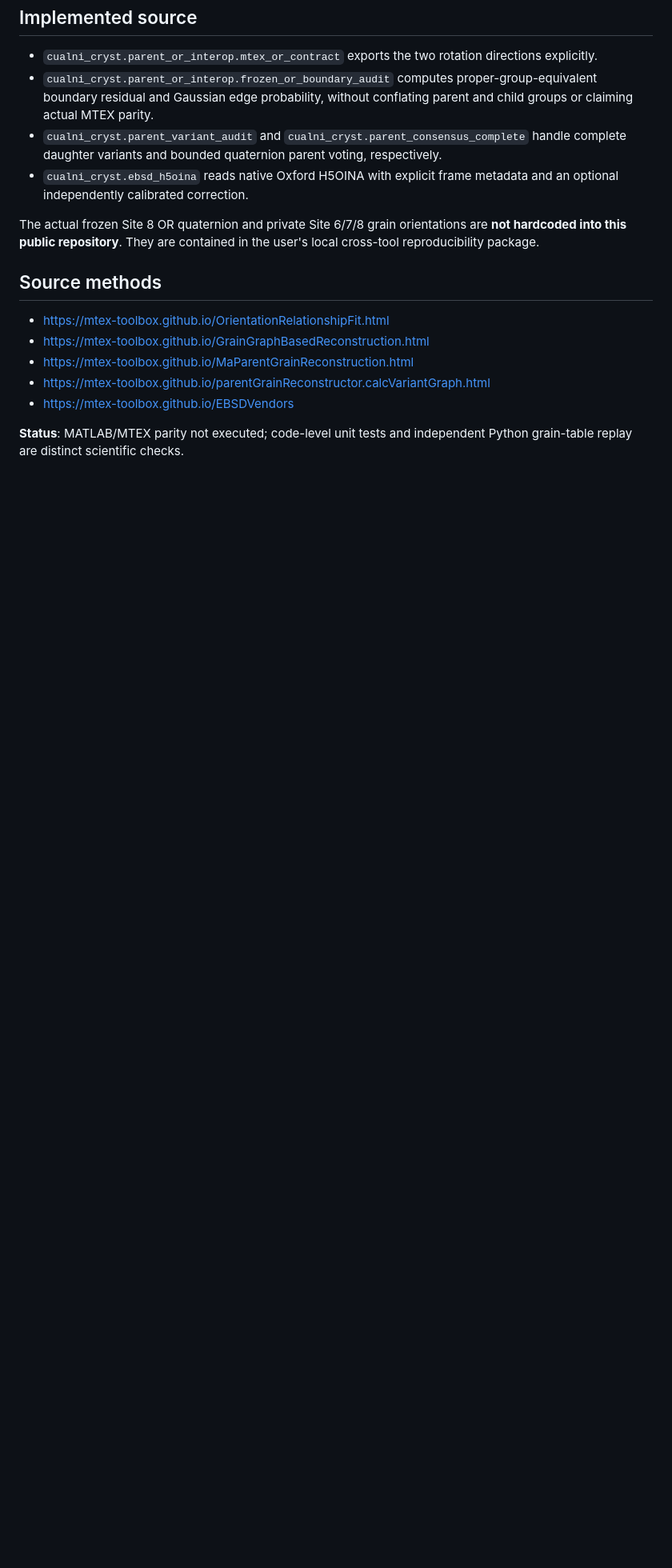
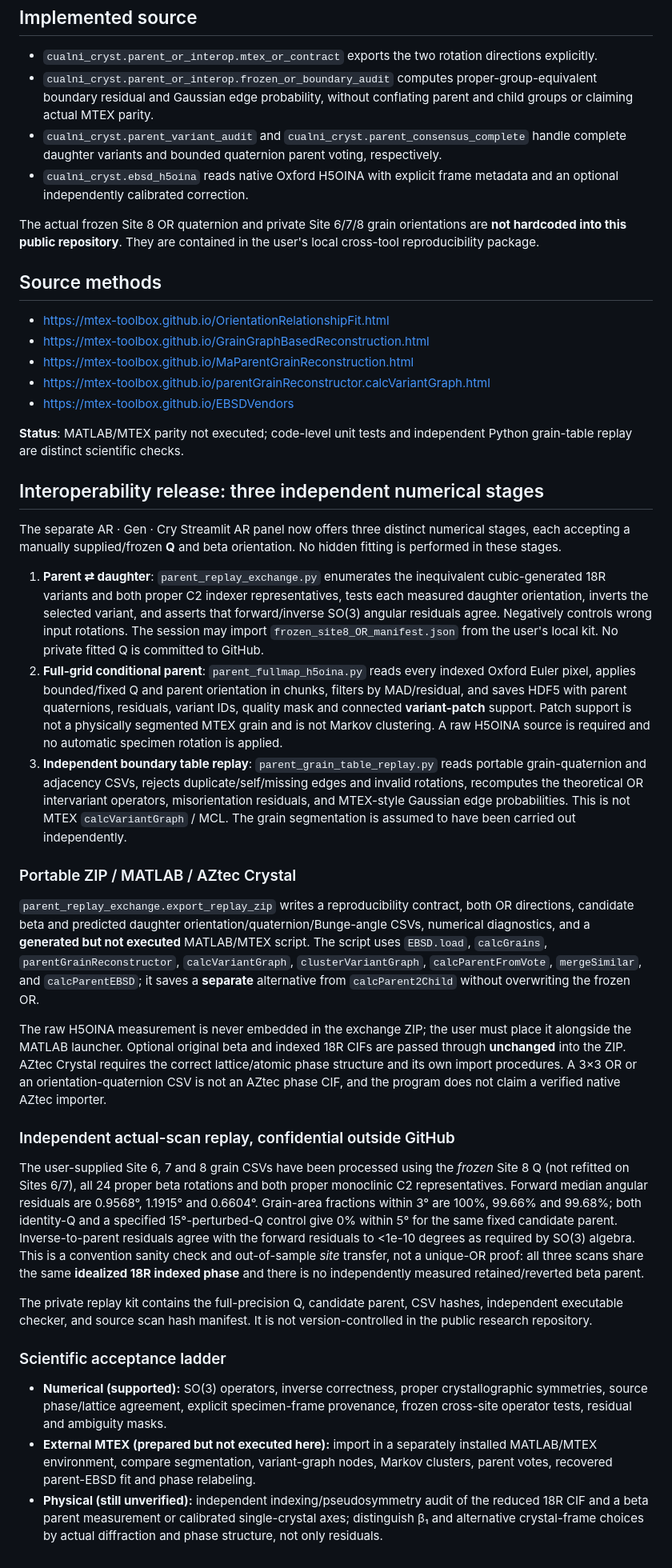
Before and after one commit to MohammadAminNouri/CuAlNi-CT, a Markdown page: docs/MTEX_PARENT_OR_INTEROPERABILITY.md, the part around the change. Shown at 80% size. Rendered like a GitHub page; blank space fills up the shorter version.

Commit message:
Document exact standalone MTEX and AZtec interop, full-resolution masked parent map and three-site bidirectional OR evidence

```diff
--- a/docs/MTEX_PARENT_OR_INTEROPERABILITY.md
+++ b/docs/MTEX_PARENT_OR_INTEROPERABILITY.md
@@ -73,3 +73,85 @@ contained in the user's local cross-tool reproducibility package.
 
 **Status**: MATLAB/MTEX parity not executed; code-level unit tests and
 independent Python grain-table replay are distinct scientific checks.
+
+
+## Interoperability release: three independent numerical stages
+
+The separate AR · Gen · Cry Streamlit AR panel now offers three distinct
+numerical stages, each accepting a manually supplied/frozen **Q** and beta
+orientation. No hidden fitting is performed in these stages.
+
+1. **Parent ⇄ daughter**: `parent_replay_exchange.py` enumerates the
+   inequivalent cubic-generated 18R variants and both proper C2 indexer
+   representatives, tests each measured daughter orientation, inverts the
+   selected variant, and asserts that forward/inverse SO(3) angular residuals
+   agree. Negatively controls wrong input rotations. The session may import
+   `frozen_site8_OR_manifest.json` from the user's local kit. No private
+   fitted Q is committed to GitHub.
+2. **Full-grid conditional parent**:
+   `parent_fullmap_h5oina.py` reads every indexed Oxford Euler pixel,
+   applies bounded/fixed Q and parent orientation in chunks, filters by
+   MAD/residual, and saves HDF5 with parent quaternions, residuals, variant
+   IDs, quality mask and connected **variant-patch** support. Patch support
+   is not a physically segmented MTEX grain and is not Markov clustering.
+   A raw H5OINA source is required and no automatic specimen rotation is
+   applied.
+3. **Independent boundary table replay**:
+   `parent_grain_table_replay.py` reads portable grain-quaternion and
+   adjacency CSVs, rejects duplicate/self/missing edges and invalid
+   rotations, recomputes the theoretical OR intervariant operators,
+   misorientation residuals, and MTEX-style Gaussian edge probabilities.
+   This is not MTEX `calcVariantGraph` / MCL. The grain segmentation is
+   assumed to have been carried out independently.
+
+### Portable ZIP / MATLAB / AZtec Crystal
+
+`parent_replay_exchange.export_replay_zip` writes a reproducibility
+contract, both OR directions, candidate beta and predicted daughter
+orientation/quaternion/Bunge-angle CSVs, numerical diagnostics, and a
+**generated but not executed** MATLAB/MTEX script. The script uses
+`EBSD.load`, `calcGrains`, `parentGrainReconstructor`,
+`calcVariantGraph`, `clusterVariantGraph`, `calcParentFromVote`,
+`mergeSimilar`, and `calcParentEBSD`; it saves a **separate** alternative
+from `calcParent2Child` without overwriting the frozen OR.
+
+The raw H5OINA measurement is never embedded in the exchange ZIP; the
+user must place it alongside the MATLAB launcher. Optional original beta
+and indexed 18R CIFs are passed through **unchanged** into the ZIP.
+AZtec Crystal requires the correct lattice/atomic phase structure and
+its own import procedures. A 3×3 OR or an orientation-quaternion CSV is
+not an AZtec phase CIF, and the program does not claim a verified
+native AZtec importer.
+
+### Independent actual-scan replay, confidential outside GitHub
+
+The user-supplied Site 6, 7 and 8 grain CSVs have been processed using
+the *frozen* Site 8 Q (not refitted on Sites 6/7), all 24 proper beta
+rotations and both proper monoclinic C2 representatives. Forward median
+angular residuals are 0.9568°, 1.1915° and 0.6604°. Grain-area fractions
+within 3° are 100%, 99.66% and 99.68%; both identity-Q and a specified
+15°-perturbed-Q control give 0% within 5° for the same fixed candidate
+parent. Inverse-to-parent residuals agree with the forward residuals
+to <1e-10 degrees as required by SO(3) algebra. This is a convention
+sanity check and out-of-sample *site* transfer, not a unique-OR proof:
+all three scans share the same **idealized 18R indexed phase** and there
+is no independently measured retained/reverted beta parent.
+
+The private replay kit contains the full-precision Q, candidate parent,
+CSV hashes, independent executable checker, and source scan hash manifest.
+It is not version-controlled in the public research repository.
+
+### Scientific acceptance ladder
+
+- **Numerical (supported):** SO(3) operators, inverse correctness,
+  proper crystallographic symmetries, source phase/lattice agreement,
+  explicit specimen-frame provenance, frozen cross-site operator tests,
+  residual and ambiguity masks.
+- **External MTEX (prepared but not executed here):** import in a
+  separately installed MATLAB/MTEX environment, compare segmentation,
+  variant-graph nodes, Markov clusters, parent votes, recovered
+  parent-EBSD fit and phase relabeling.
+- **Physical (still unverified):** independent indexing/pseudosymmetry
+  audit of the reduced 18R CIF and a beta parent measurement or calibrated
+  single-crystal axes; distinguish β₁ and alternative crystal-frame
+  choices by actual diffraction and phase structure, not only residuals.
```
